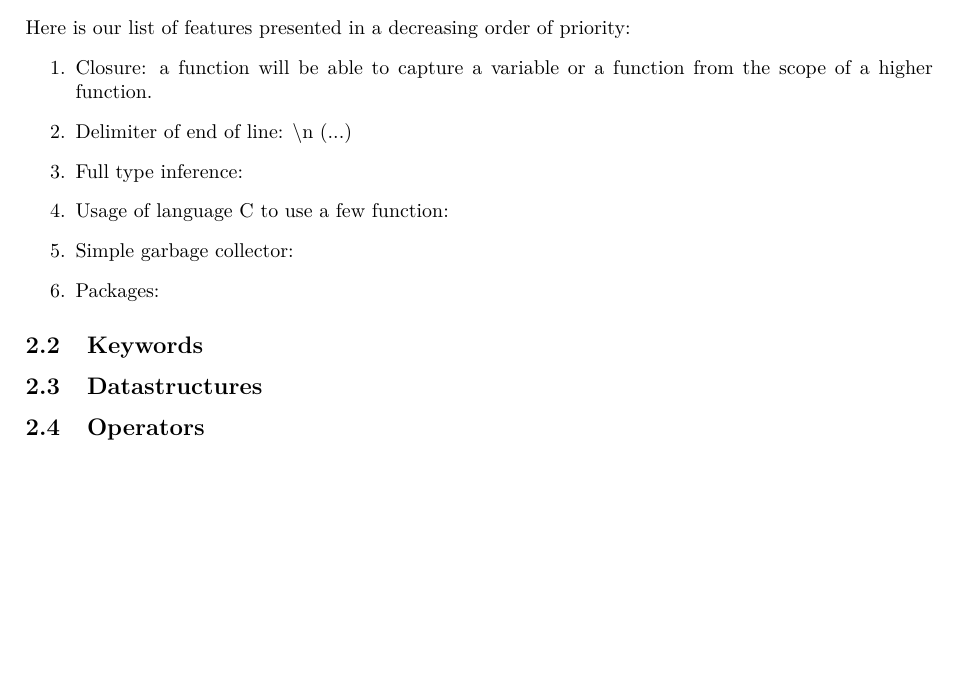
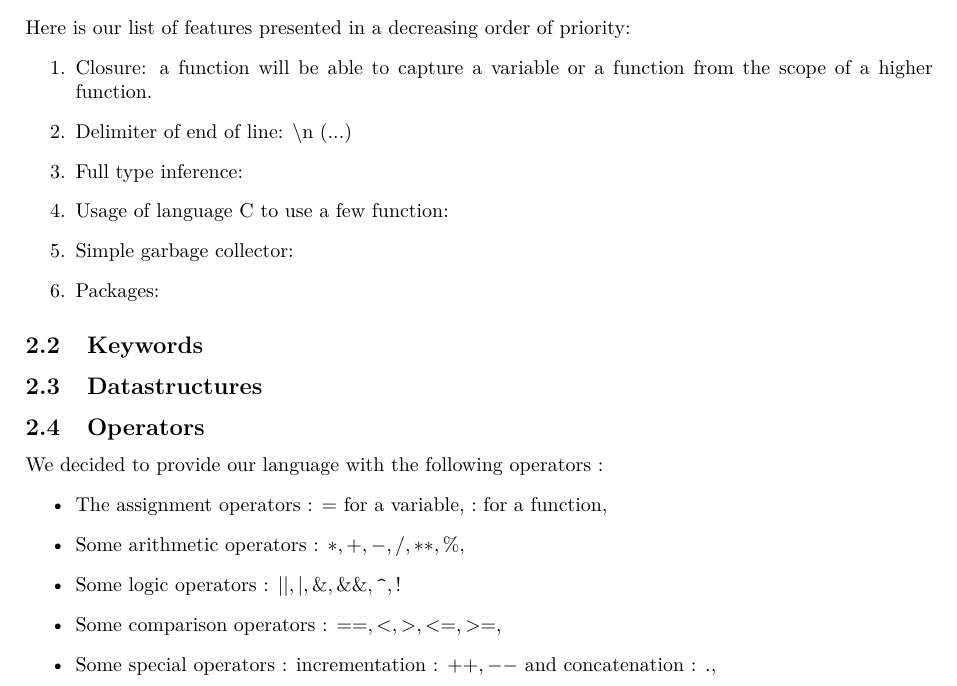
Before and after one commit to FServais/SushiPP, a LaTeX document (Part 1 - Report/report.tex): part of page 2 of 2, cut so that both start at the same text, the shorter picture padded with empty space. Compiled offline with pdfLaTeX.

Commit message:
Operators

```diff
--- a/Part 1 - Report/report.tex
+++ b/Part 1 - Report/report.tex
@@ -85,7 +85,14 @@ Here is our list of features presented in a decreasing order of priority:
 
 
   \subsection{Operators}
-
+We decided to provide our language with the following operators :
+\begin{itemize}
+	\item The assignment operators : $ = $ for a variable, $ : $ for a function,
+	\item Some arithmetic operators : $*, +, -, /, **, \%,$
+	\item Some logic operators : $||, |, \&, \&\&, \verb+^+, !$
+	\item Some comparison operators : $==, <, >, <=, >=,$
+	\item Some special operators : incrementation : $++, --$ and concatenation : $.$,
+\end{itemize}
 
 
 \newpage
```
